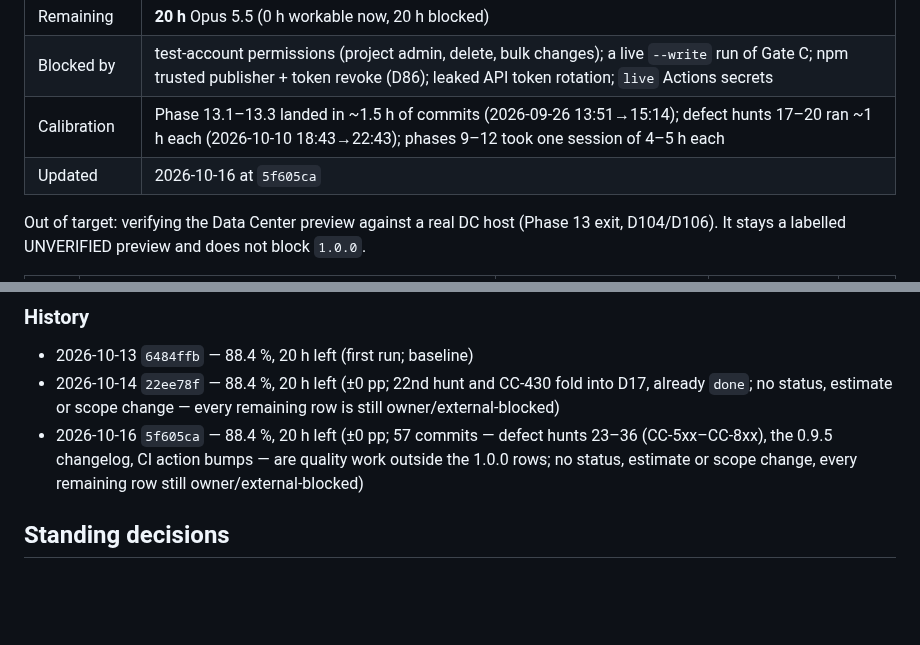
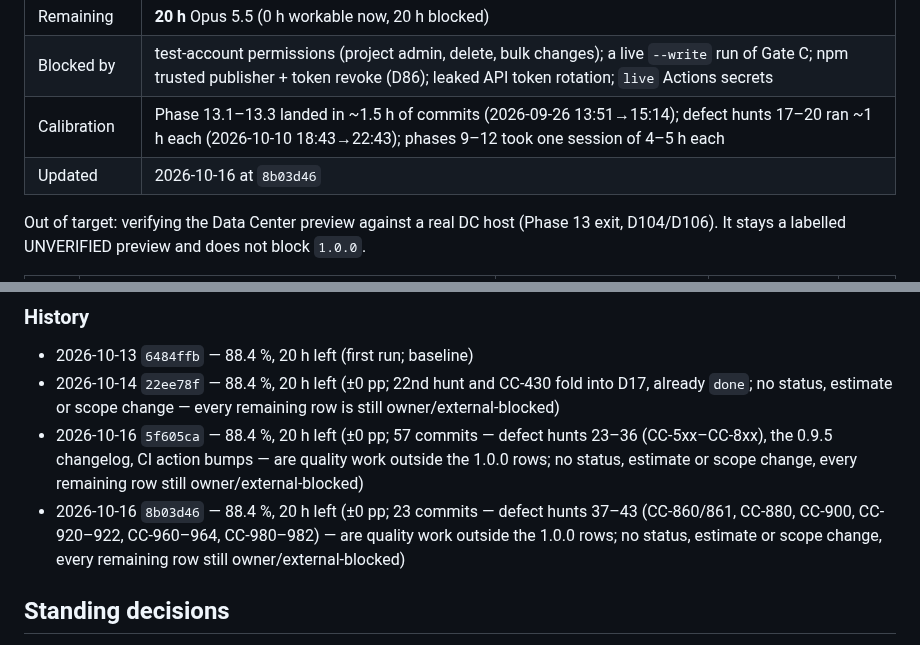
Before and after one commit to IvanBBaev/jira-mcp, a Markdown page: docs/IMPLEMENTATION-PLAN.md, 2 parts joined by grey strips. GitHub-like rendering; blank space fills up the shorter version.

Commit message:
docs(roadmap): update release progress (88.4 %)

```diff
--- a/docs/IMPLEMENTATION-PLAN.md
+++ b/docs/IMPLEMENTATION-PLAN.md
@@ -23,7 +23,7 @@
 | Remaining | **20 h** Opus 5.5 (0 h workable now, 20 h blocked) |
 | Blocked by | test-account permissions (project admin, delete, bulk changes); a live `--write` run of Gate C; npm trusted publisher + token revoke (D86); leaked API token rotation; `live` Actions secrets |
 | Calibration | Phase 13.1–13.3 landed in ~1.5 h of commits (2026-09-26 13:51→15:14); defect hunts 17–20 ran ~1 h each (2026-10-10 18:43→22:43); phases 9–12 took one session of 4–5 h each |
-| Updated | 2026-10-16 at `5f605ca` |
+| Updated | 2026-10-16 at `8b03d46` |
 
 Out of target: verifying the Data Center preview against a real DC host
 (Phase 13 exit, D104/D106). It stays a labelled UNVERIFIED preview and does not
@@ -63,6 +63,7 @@ block `1.0.0`.
 - 2026-10-13 `6484ffb` — 88.4 %, 20 h left (first run; baseline)
 - 2026-10-14 `22ee78f` — 88.4 %, 20 h left (±0 pp; 22nd hunt and CC-430 fold into D17, already `done`; no status, estimate or scope change — every remaining row is still owner/external-blocked)
 - 2026-10-16 `5f605ca` — 88.4 %, 20 h left (±0 pp; 57 commits — defect hunts 23–36 (CC-5xx–CC-8xx), the 0.9.5 changelog, CI action bumps — are quality work outside the 1.0.0 rows; no status, estimate or scope change, every remaining row still owner/external-blocked)
+- 2026-10-16 `8b03d46` — 88.4 %, 20 h left (±0 pp; 23 commits — defect hunts 37–43 (CC-860/861, CC-880, CC-900, CC-920–922, CC-960–964, CC-980–982) — are quality work outside the 1.0.0 rows; no status, estimate or scope change, every remaining row still owner/external-blocked)
 <!-- release-progress:end -->
 
 ## Standing decisions
```
